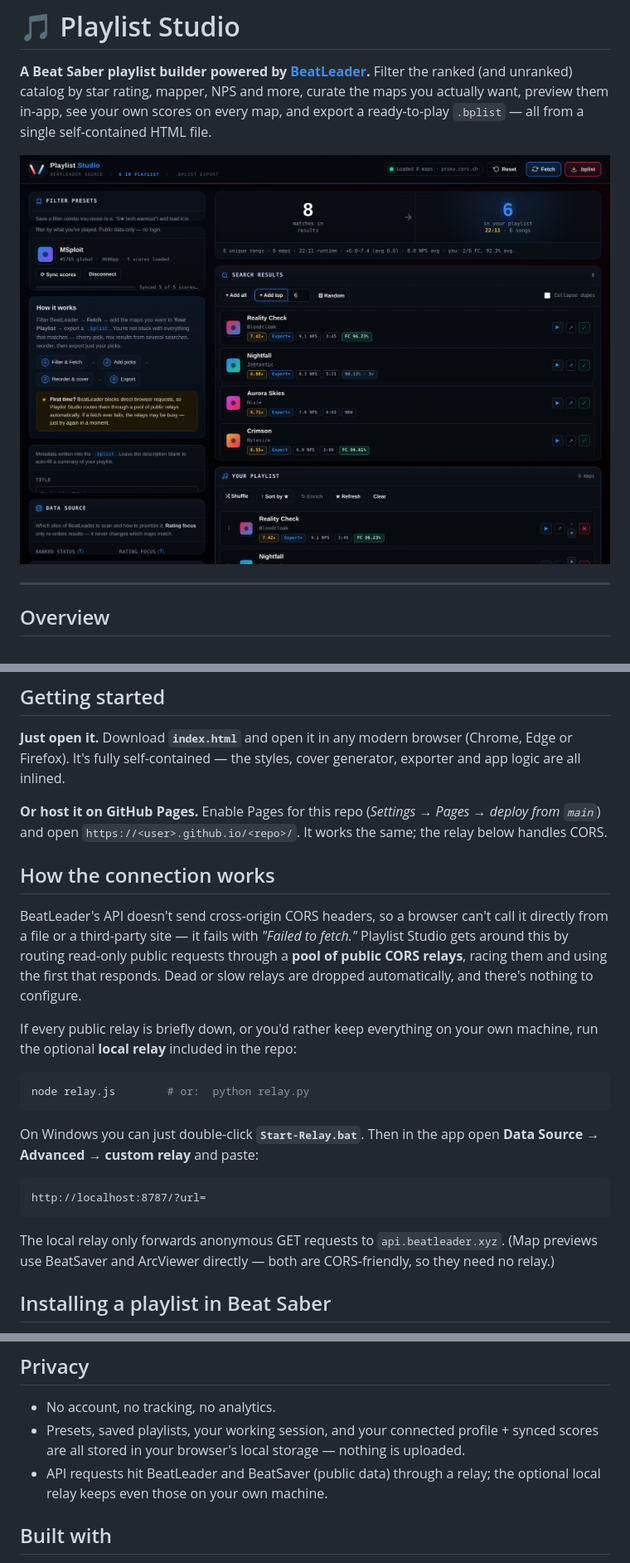
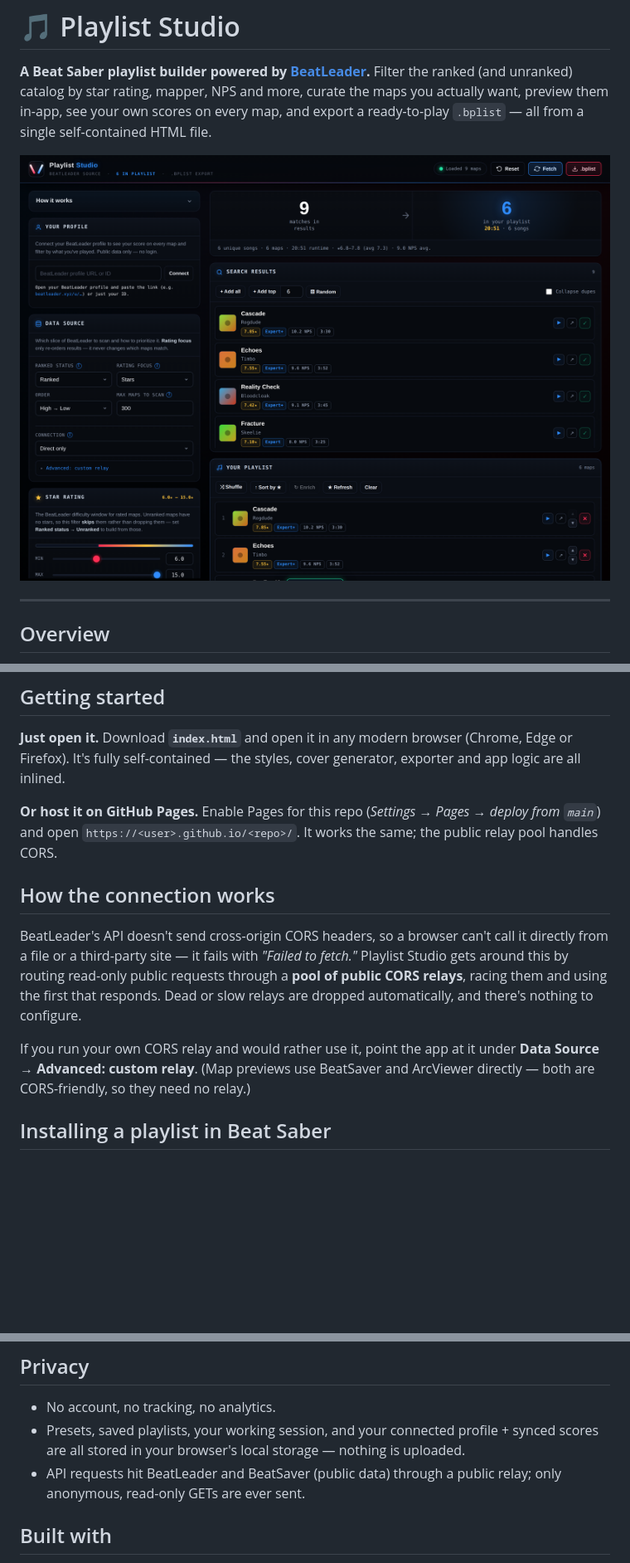
Before and after one commit to Spanky3651/Playlist-Studio, a Markdown page: README.md, 3 parts joined by grey strips. Shown at 83% size. Drawn GitHub-style; pictures changed too: screenshot.png; blank space fills up the shorter version.

Commit message:
Misc updates

````diff
--- a/README.md
+++ b/README.md
@@ -59,25 +59,13 @@ Paste your BeatLeader profile URL or ID and Playlist Studio syncs your play hist
 
 **Just open it.** Download **`index.html`** and open it in any modern browser (Chrome, Edge or Firefox). It's fully self-contained — the styles, cover generator, exporter and app logic are all inlined.
 
-**Or host it on GitHub Pages.** Enable Pages for this repo (*Settings → Pages → deploy from `main`*) and open `https://<user>.github.io/<repo>/`. It works the same; the relay below handles CORS.
+**Or host it on GitHub Pages.** Enable Pages for this repo (*Settings → Pages → deploy from `main`*) and open `https://<user>.github.io/<repo>/`. It works the same; the public relay pool handles CORS.
 
 ## How the connection works
 
 BeatLeader's API doesn't send cross-origin CORS headers, so a browser can't call it directly from a file or a third-party site — it fails with *"Failed to fetch."* Playlist Studio gets around this by routing read-only public requests through a **pool of public CORS relays**, racing them and using the first that responds. Dead or slow relays are dropped automatically, and there's nothing to configure.
 
-If every public relay is briefly down, or you'd rather keep everything on your own machine, run the optional **local relay** included in the repo:
-
-```bash
-node relay.js        # or:  python relay.py
-```
-
-On Windows you can just double-click **`Start-Relay.bat`**. Then in the app open **Data Source → Advanced → custom relay** and paste:
-
-```
-http://localhost:8787/?url=
-```
-
-The local relay only forwards anonymous GET requests to `api.beatleader.xyz`. (Map previews use BeatSaver and ArcViewer directly — both are CORS-friendly, so they need no relay.)
+If you run your own CORS relay and would rather use it, point the app at it under **Data Source → Advanced: custom relay**. (Map previews use BeatSaver and ArcViewer directly — both are CORS-friendly, so they need no relay.)
 
 ## Installing a playlist in Beat Saber
 
@@ -89,7 +77,7 @@ The local relay only forwards anonymous GET requests to `api.beatleader.xyz`. (M
 
 - No account, no tracking, no analytics.
 - Presets, saved playlists, your working session, and your connected profile + synced scores are all stored in your browser's local storage — nothing is uploaded.
-- API requests hit BeatLeader and BeatSaver (public data) through a relay; the optional local relay keeps even those on your own machine.
+- API requests hit BeatLeader and BeatSaver (public data) through a public relay; only anonymous, read-only GETs are ever sent.
 
 ## Built with
 
````
Also changed, not shown: 1 other file.
